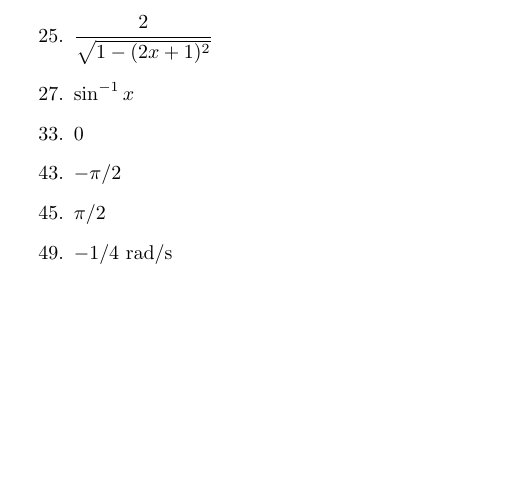
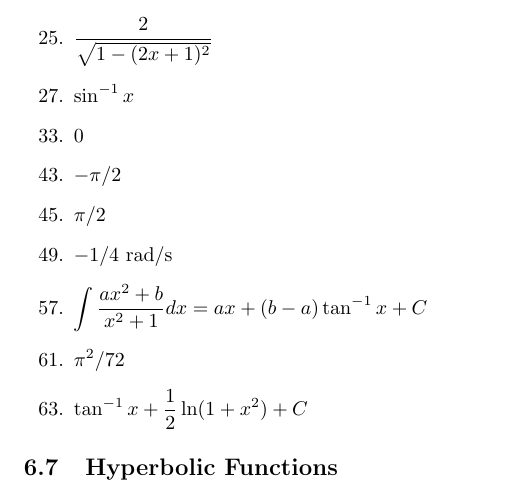
Before and after one commit to cuong-dang/study, a LaTeX document (mathematics/James Stewart Calculus/ch6.tex): part of page 4 of 4, cut so that both start at the same text, the shorter picture padded with empty space. Compiled offline with pdfLaTeX.

Commit message:
jsc: Complete 6.6

```diff
--- a/mathematics/James Stewart Calculus/ch6.tex
+++ b/mathematics/James Stewart Calculus/ch6.tex
@@ -185,5 +185,13 @@
 	\item $\pi/2$
 	      \setcounter{enumi}{48}
 	\item $-1/4$ rad/s
+	      \setcounter{enumi}{56}
+	\item $\int{\frac{ax^2+b}{x^2+1}dx}=ax+(b-a)\tan^{-1}x+C$
+	      \setcounter{enumi}{60}
+	\item $\pi^2/72$
+	      \setcounter{enumi}{62}
+	\item $\tan^{-1}x+\frac{1}{2}\ln(1+x^2)+C$
 \end{enumerate}
+
+\subsection{Hyperbolic Functions}
 \end{document}
```
